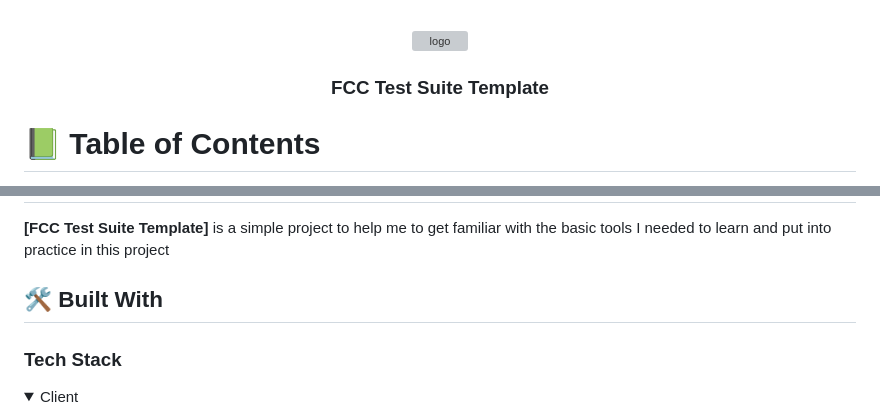
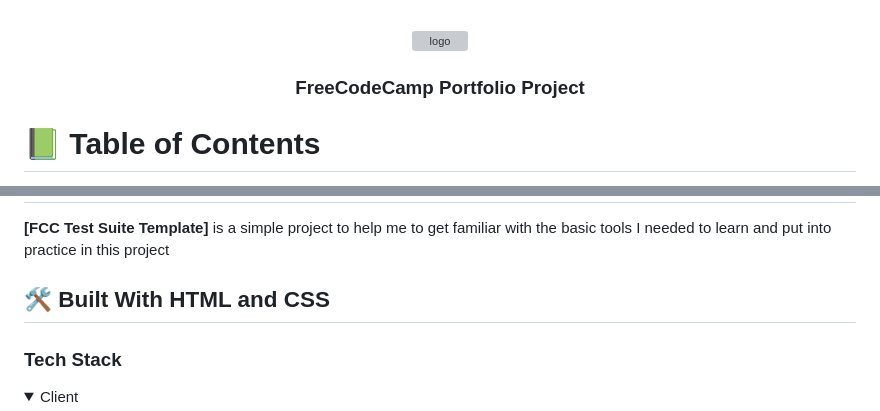
Before and after one commit to lucy-sees/MicroverseTrials, a Markdown page: README.md, 2 parts joined by grey strips. Drawn GitHub-style; folded sections open; grey boxes are pictures that could not be loaded.

```diff
--- a/README.md
+++ b/README.md
@@ -4,7 +4,7 @@
   <img src="2.png" alt="logo" width="140"  height="auto" />
   <br/>
 
-  <h3><b>FCC Test Suite Template</b></h3>
+  <h3><b>FreeCodeCamp Portfolio Project</b></h3>
 </div>
 
 # 📗 Table of Contents
@@ -29,7 +29,7 @@
 
 **[FCC Test Suite Template]** is a simple project to help me to get familiar with the basic tools I needed to learn and put into practice in this project
 
-## 🛠 Built With <a name="built-with"></a>
+## 🛠 Built With <a name="built-with">HTML and CSS</a>
 
 ### Tech Stack <a name="tech-stack"></a>
 
```
